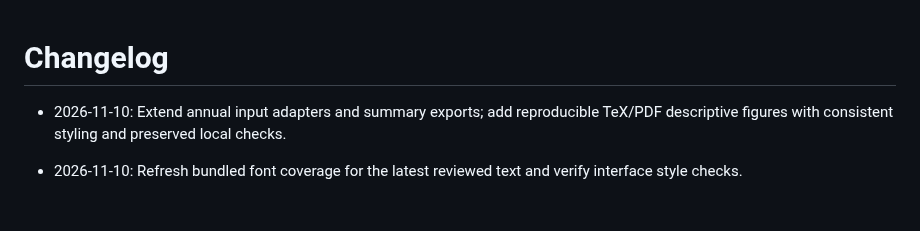
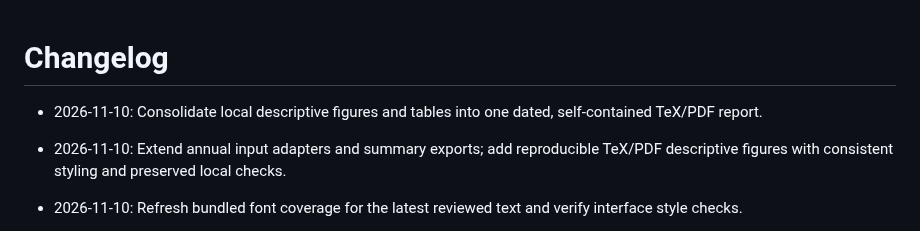
Before and after one commit to YungHsiuLai/arvin-research-studio, a Markdown page: CHANGELOG.md, the part around the change. GitHub-like rendering; blank space fills up the shorter version.

```diff
--- a/CHANGELOG.md
+++ b/CHANGELOG.md
@@ -1,4 +1,6 @@
 # Changelog
+
+- 2026-11-10: Consolidate local descriptive figures and tables into one dated, self-contained TeX/PDF report.
 
 - 2026-11-10: Extend annual input adapters and summary exports; add reproducible TeX/PDF descriptive figures with consistent styling and preserved local checks.
 
```
